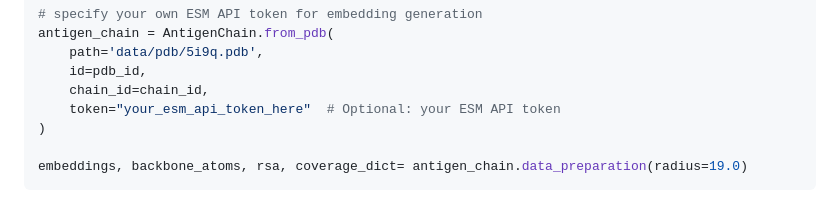
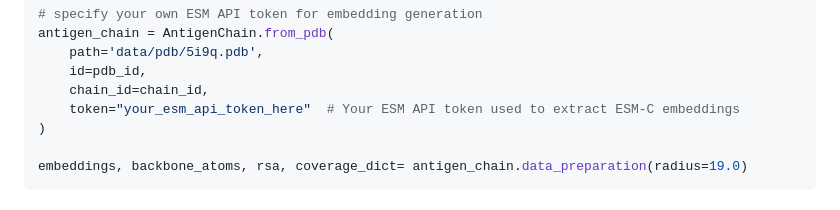
Before and after one commit to YitaoXU/RoBep, a Markdown page: README.md, the part around the change. GitHub-like rendering.

```diff
--- a/README.md
+++ b/README.md
@@ -88,7 +88,7 @@ antigen_chain = AntigenChain.from_pdb(
     path='data/pdb/5i9q.pdb',
     id=pdb_id,
     chain_id=chain_id,
-    token="your_esm_api_token_here"  # Optional: your ESM API token
+    token="your_esm_api_token_here"  # Your ESM API token used to extract ESM-C embeddings
 )
 
 embeddings, backbone_atoms, rsa, coverage_dict= antigen_chain.data_preparation(radius=19.0)
```
